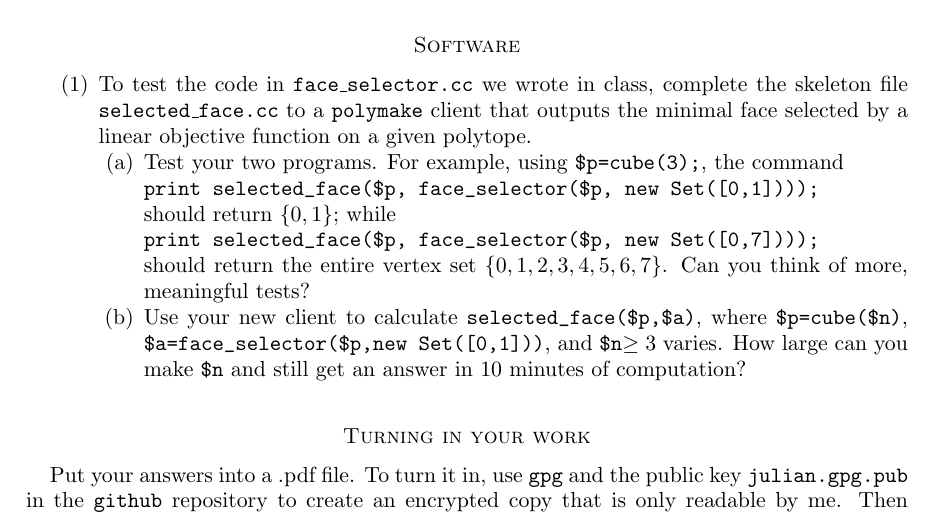
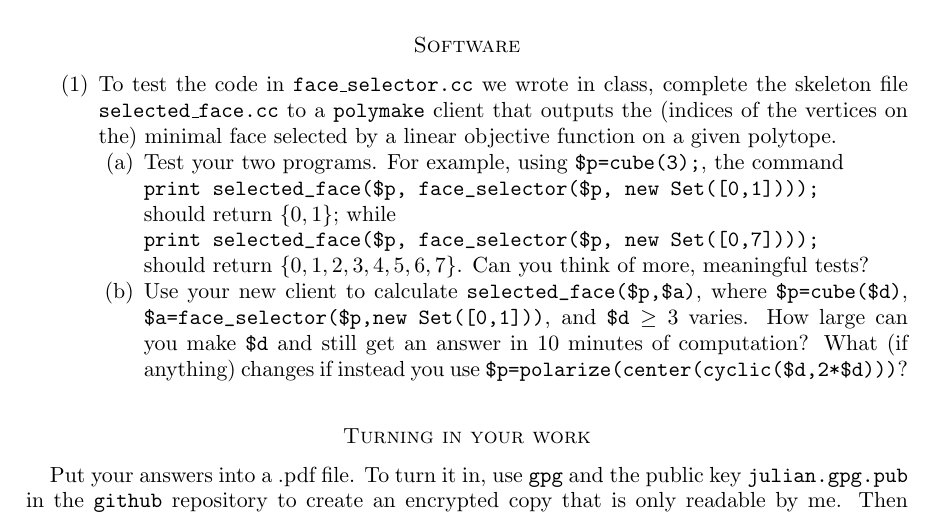
Before and after one commit to julian-upc/discrete-geometry, a LaTeX problem sheet (2013/exercises/sheet5/sheet5.tex): part of the page, cut so that both start at the same text. Compiled offline with pdfLaTeX.

Commit message:
updated first exercise on sheet 5

```diff
--- a/2013/exercises/sheet5/sheet5.tex
+++ b/2013/exercises/sheet5/sheet5.tex
@@ -67,7 +67,7 @@
 
  \begin{enumerate}
    \setlength{\itemsep}{2ex}
- \item To test the code in \texttt{face\_selector.cc} we wrote in class, complete the skeleton file \texttt{selected\_face.cc} to a \texttt{polymake} client that outputs the minimal face selected by a linear objective function on a given polytope.
+ \item To test the code in \texttt{face\_selector.cc} we wrote in class, complete the skeleton file \texttt{selected\_face.cc} to a \texttt{polymake} client that outputs the (indices of the vertices on the) minimal face selected by a linear objective function on a given polytope.
 \begin{enumerate}
 \item Test your two programs. For example, using \verb|$p=cube(3);|,
   the command
@@ -78,9 +78,9 @@ should return $\{0,1\}$; while
 \begin{verbatim}
 print selected_face($p, face_selector($p, new Set([0,7])));
 \end{verbatim}
-should return the entire vertex set $\{0,1,2,3,4,5,6,7\}$. Can you think of more, meaningful tests?
+should return  $\{0,1,2,3,4,5,6,7\}$. Can you think of more, meaningful tests?
 
-\item Use your new client to calculate \verb|selected_face($p,$a)|, where \verb|$p=cube($n)|, \verb|$a=face_selector($p,new Set([0,1]))|, and \verb|$n|$\ge3$ varies. How large can you make \verb|$n| and still get an answer in 10~minutes of computation?
+\item Use your new client to calculate \verb|selected_face($p,$a)|, where \verb|$p=cube($d)|, \verb|$a=face_selector($p,new Set([0,1]))|, and \verb|$d|${}\ge3$ varies. How large can you make \verb|$d| and still get an answer in 10~minutes of computation? What (if anything) changes if instead you use \verb|$p=polarize(center(cyclic($d,2*$d)))|?
 \end{enumerate}
  \end{enumerate}
 
```
